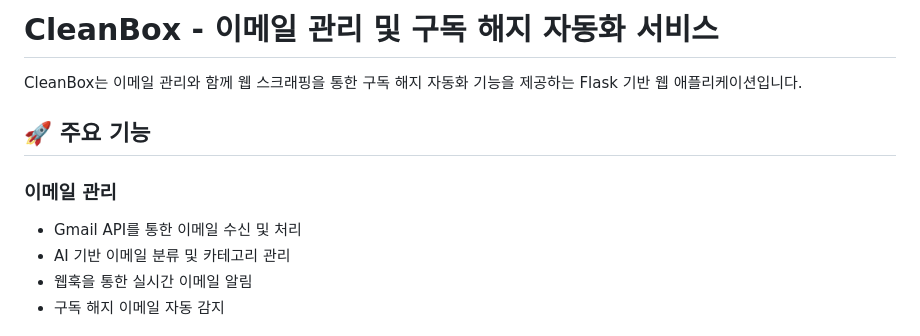
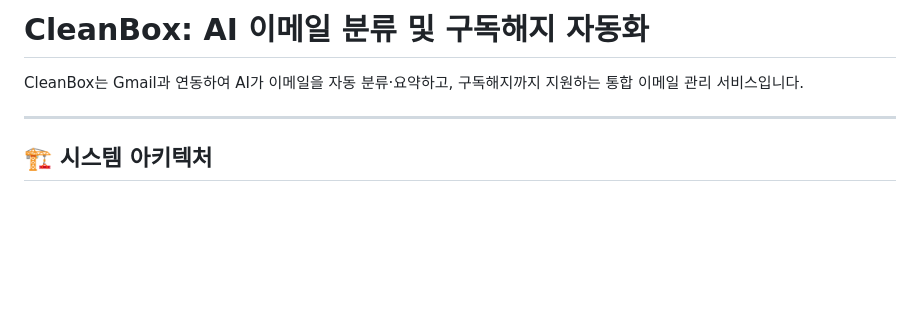
Before and after one commit to escandar2836/cleanbox-app, a Markdown page: README.md, the part around the change printed below. GitHub-like rendering; blank space fills up the shorter version.

```diff
--- a/README.md
+++ b/README.md
@@ -1,12 +1,8 @@
-# CleanBox - 이메일 관리 및 구독 해지 자동화 서비스
+# CleanBox: AI 이메일 분류 및 구독해지 자동화
 
-CleanBox는 이메일 관리와 함께 웹 스크래핑을 통한 구독 해지 자동화 기능을 제공하는 Flask 기반 웹 애플리케이션입니다.
+CleanBox는 Gmail과 연동하여 AI가 이메일을 자동 분류·요약하고, 구독해지까지 지원하는 통합 이메일 관리 서비스입니다.
 
-## 🚀 주요 기능
+---
 
-### 이메일 관리
-- Gmail API를 통한 이메일 수신 및 처리
-- AI 기반 이메일 분류 및 카테고리 관리
-- 웹훅을 통한 실시간 이메일 알림
-- 구독 해지 이메일 자동 감지
+## 🏗️ 시스템 아키텍처
 
```
Also changed, not shown: other parts of README.md (+98 -118 lines).
